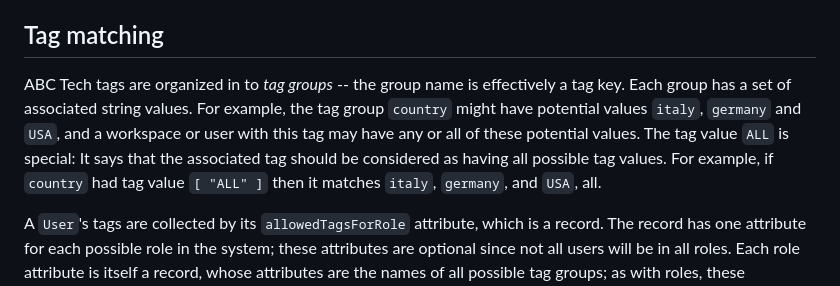
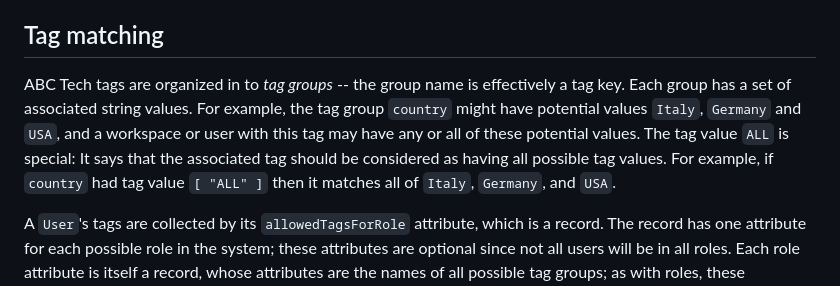
Before and after one commit to cedar-policy/cedar-examples, a Markdown page: cedar-example-use-cases/tags_n_roles/README.md, the part around the change. Drawn GitHub-style.

Commit message:
Update cedar-example-use-cases/tags_n_roles/README.md
Co-authored-by: Andrew Wells <130512013+andrewmwells-amazon@users.noreply.github.com>

```diff
--- a/cedar-example-use-cases/tags_n_roles/README.md
+++ b/cedar-example-use-cases/tags_n_roles/README.md
@@ -10,7 +10,7 @@ ABC Tech resources are `Workspace` objects. Each of these objects has associated
 
 ## Tag matching
 
-ABC Tech tags are organized in to _tag groups_ -- the group name is effectively a tag key. Each group has a set of associated string values. For example, the tag group `country` might have potential values `italy`, `germany` and `USA`, and a workspace or user with this tag may have any or all of these potential values. The tag value `ALL` is special: It says that the associated tag should be considered as having all possible tag values. For example, if `country` had tag value `[ "ALL" ]` then it matches `italy`, `germany`, and `USA`, all.
+ABC Tech tags are organized in to _tag groups_ -- the group name is effectively a tag key. Each group has a set of associated string values. For example, the tag group `country` might have potential values `Italy`, `Germany` and `USA`, and a workspace or user with this tag may have any or all of these potential values. The tag value `ALL` is special: It says that the associated tag should be considered as having all possible tag values. For example, if `country` had tag value `[ "ALL" ]` then it matches all of `Italy`, `Germany`, and `USA`.
 
 A `User`'s tags are collected by its `allowedTagsForRole` attribute, which is a record. The record has one attribute for each possible role in the system; these attributes are optional since not all users will be in all roles. Each role attribute is itself a record, whose attributes are the names of all possible tag groups; as with roles, these attributes are optional since not all users will have all tags. Each tag group attribute is associated with a set of strings, i.e., the values for that tag.
 
```
